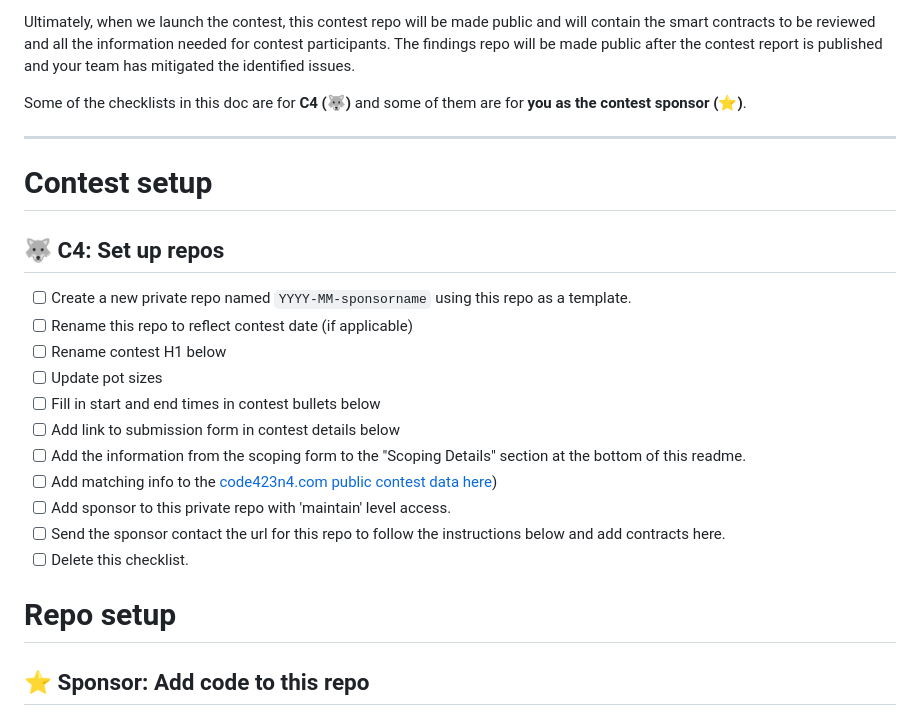
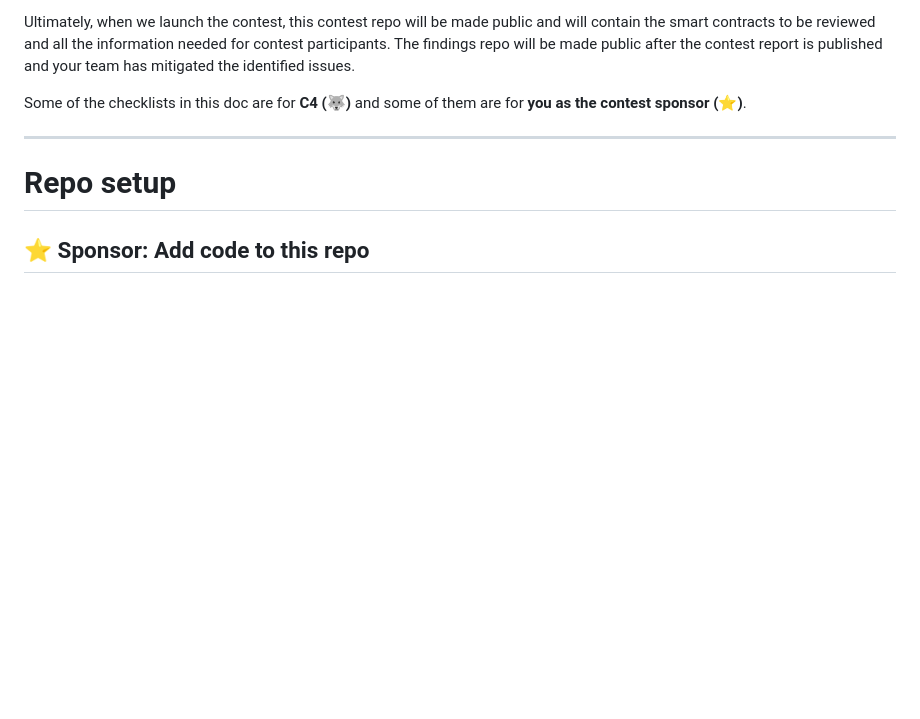
Before and after one commit to code-423n4/2023-01-popcorn, a Markdown page: README.md, the part around the change. Drawn GitHub-style; blank space fills up the shorter version.

```diff
--- a/README.md
+++ b/README.md
@@ -11,21 +11,6 @@ Ultimately, when we launch the contest, this contest repo will be made public an
 Some of the checklists in this doc are for **C4 (🐺)** and some of them are for **you as the contest sponsor (⭐️)**.
 
 ---
-
-# Contest setup
-
-## 🐺 C4: Set up repos
-- [ ] Create a new private repo named `YYYY-MM-sponsorname` using this repo as a template.
-- [ ] Rename this repo to reflect contest date (if applicable)
-- [ ] Rename contest H1 below
-- [ ] Update pot sizes
-- [ ] Fill in start and end times in contest bullets below
-- [ ] Add link to submission form in contest details below
-- [ ] Add the information from the scoping form to the "Scoping Details" section at the bottom of this readme.
-- [ ] Add matching info to the [code423n4.com public contest data here](https://github.com/code-423n4/code423n4.com/blob/main/_data/contests/contests.csv))
-- [ ] Add sponsor to this private repo with 'maintain' level access.
-- [ ] Send the sponsor contact the url for this repo to follow the instructions below and add contracts here.
-- [ ] Delete this checklist.
 
 # Repo setup
 
```
